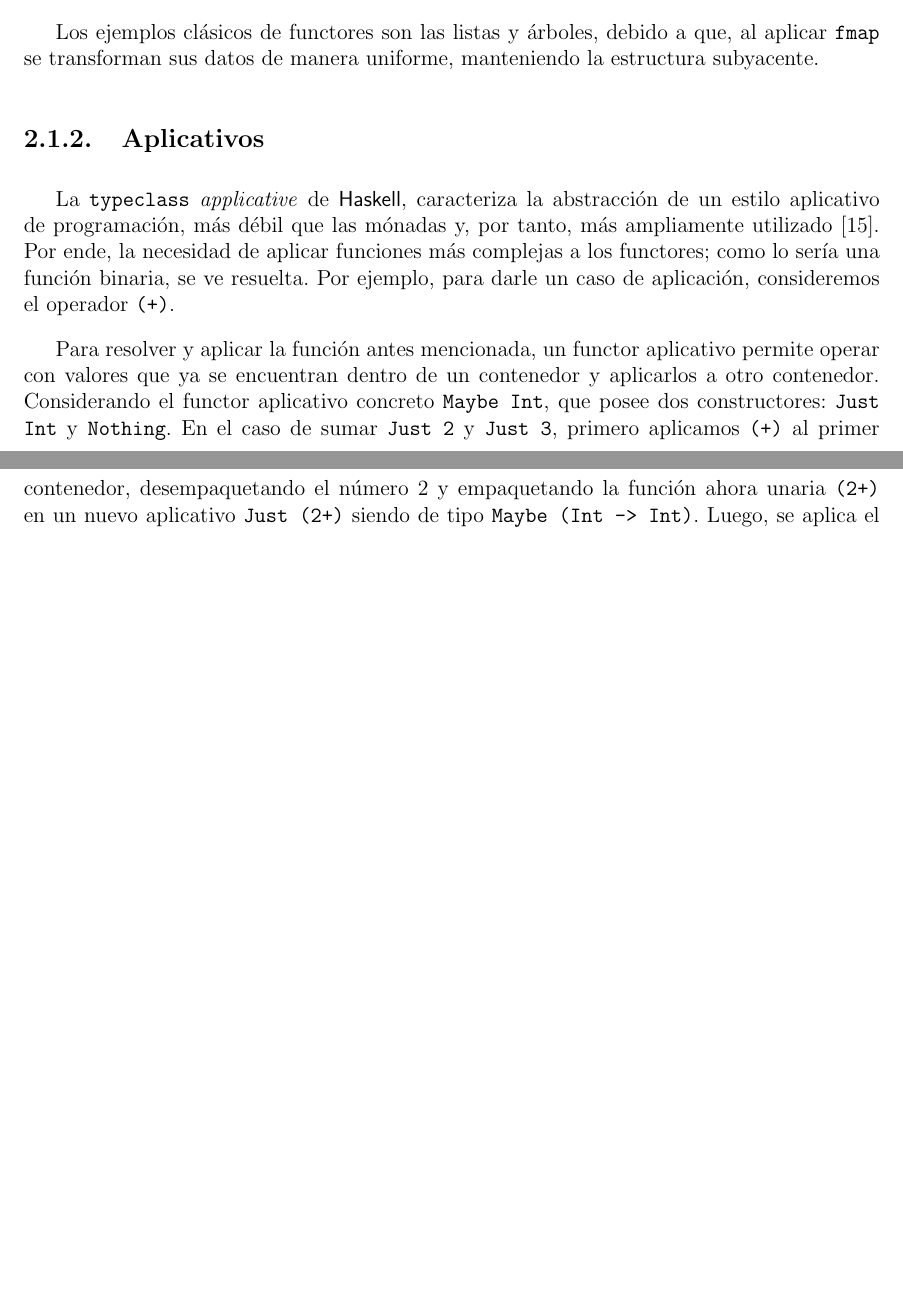
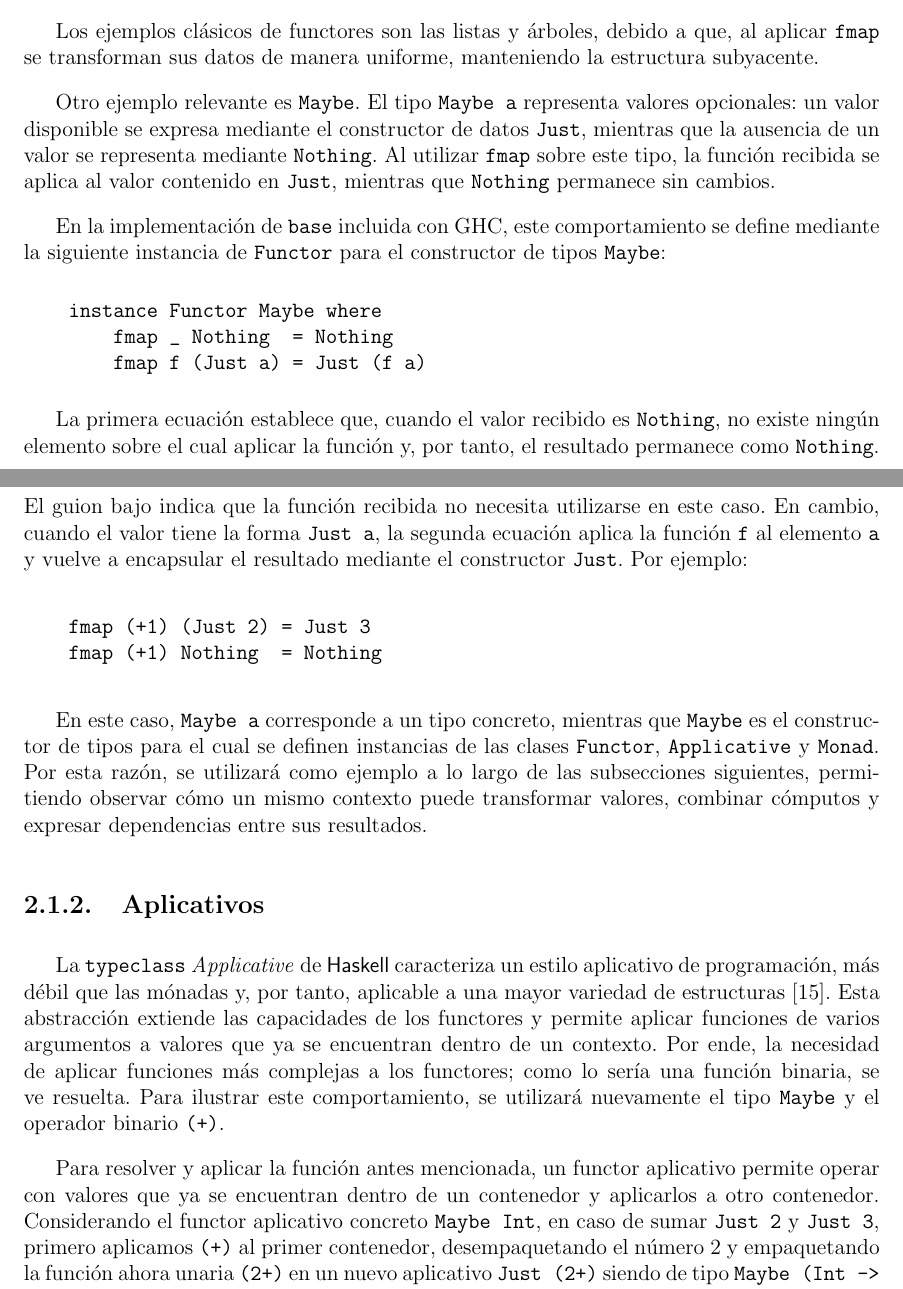
Before and after one commit to estebanrb22/trabajo-de-titulo-applicative-do-reordering, a LaTeX document (reports/informe/main.tex, which reads reports/informe/secciones/marco_teorico/functor_applicative_monad.tex): two parts of pages 16 and 17 of 49, joined at a grey line, cut so that both start at the same text, the shorter picture padded with empty space. Compiled offline with pdfLaTeX.

```diff
--- a/reports/informe/secciones/marco_teorico/functor_applicative_monad.tex
+++ b/reports/informe/secciones/marco_teorico/functor_applicative_monad.tex
@@ -25,14 +25,32 @@
         fmap :: (a -> b) -> f a -> f b
 \end{verbatim}
 
+Los ejemplos clásicos de functores son las listas y árboles, debido a que, al aplicar \texttt{fmap} se transforman sus datos de manera uniforme, manteniendo la estructura subyacente.
 
-Los ejemplos clásicos de functores son las listas y árboles, debido a que, al aplicar \texttt{fmap} se transforman sus datos de manera uniforme, manteniendo la estructura subyacente.
+Otro ejemplo relevante es \texttt{Maybe}. El tipo \texttt{Maybe a} representa valores opcionales: un valor disponible se expresa mediante el constructor de datos \texttt{Just}, mientras que la ausencia de un valor se representa mediante \texttt{Nothing}. Al utilizar \texttt{fmap} sobre este tipo, la función recibida se aplica al valor contenido en \texttt{Just}, mientras que \texttt{Nothing} permanece sin cambios.
+
+En la implementación de \texttt{base} incluida con GHC, este comportamiento se define mediante la siguiente instancia de \texttt{Functor} para el constructor de tipos \texttt{Maybe}:
+
+\begin{verbatim}
+    instance Functor Maybe where
+        fmap _ Nothing  = Nothing
+        fmap f (Just a) = Just (f a)
+\end{verbatim}
+
+La primera ecuación establece que, cuando el valor recibido es \texttt{Nothing}, no existe ningún elemento sobre el cual aplicar la función y, por tanto, el resultado permanece como \texttt{Nothing}. El guion bajo indica que la función recibida no necesita utilizarse en este caso. En cambio, cuando el valor tiene la forma \texttt{Just a}, la segunda ecuación aplica la función \texttt{f} al elemento \texttt{a} y vuelve a encapsular el resultado mediante el constructor \texttt{Just}. Por ejemplo:
+
+\begin{verbatim}
+    fmap (+1) (Just 2) = Just 3
+    fmap (+1) Nothing  = Nothing
+\end{verbatim}
+
+En este caso, \texttt{Maybe a} corresponde a un tipo concreto, mientras que \texttt{Maybe} es el constructor de tipos para el cual se definen instancias de las clases \texttt{Functor}, \texttt{Applicative} y \texttt{Monad}. Por esta razón, se utilizará como ejemplo a lo largo de las subsecciones siguientes, permitiendo observar cómo un mismo contexto puede transformar valores, combinar cómputos y expresar dependencias entre sus resultados.
 
 \subsection{Aplicativos}
 
-La \verb|typeclass| \textit{applicative} de \textsf{Haskell}, caracteriza la abstracción de un estilo aplicativo de programación, más débil que las mónadas y, por tanto, más ampliamente utilizado \cite{McBride2008}. Por ende, la necesidad de aplicar funciones más complejas a los functores; como lo sería una función binaria, se ve resuelta. Por ejemplo, para darle un caso de aplicación, consideremos el operador \texttt{(+)}.
+La \verb|typeclass| \textit{Applicative} de \textsf{Haskell} caracteriza un estilo aplicativo de programación, más débil que las mónadas y, por tanto, aplicable a una mayor variedad de estructuras \cite{McBride2008}. Esta abstracción extiende las capacidades de los functores y permite aplicar funciones de varios argumentos a valores que ya se encuentran dentro de un contexto. Por ende, la necesidad de aplicar funciones más complejas a los functores; como lo sería una función binaria, se ve resuelta. Para ilustrar este comportamiento, se utilizará nuevamente el tipo \texttt{Maybe} y el operador binario \texttt{(+)}.
 
-Para resolver y aplicar la función antes mencionada, un functor aplicativo permite operar con valores que ya se encuentran dentro de un contenedor y aplicarlos a otro contenedor. Considerando el functor aplicativo concreto \texttt{Maybe Int}, que posee dos constructores: \texttt{Just Int} y \texttt{Nothing}. En el caso de sumar \texttt{Just 2} y \texttt{Just 3}, primero aplicamos \texttt{(+)} al primer contenedor, desempaquetando el número 2 y empaquetando la función ahora unaria \texttt{(2+)} en un nuevo aplicativo \texttt{Just (2+)} siendo de tipo \texttt{Maybe (Int -> \ Int)}. Luego, se aplica el contenido de este último al segundo contenedor, desempaquetando el número 3, realizando la operación y empaquetando el resultado 5 en un nuevo aplicativo \texttt{Just 5}.
+Para resolver y aplicar la función antes mencionada, un functor aplicativo permite operar con valores que ya se encuentran dentro de un contenedor y aplicarlos a otro contenedor. Considerando el functor aplicativo concreto \texttt{Maybe Int}, en caso de sumar \texttt{Just 2} y \texttt{Just 3}, primero aplicamos \texttt{(+)} al primer contenedor, desempaquetando el número 2 y empaquetando la función ahora unaria \texttt{(2+)} en un nuevo aplicativo \texttt{Just (2+)} siendo de tipo \texttt{Maybe (Int -> \ Int)}. Luego, se aplica el contenido de este último al segundo contenedor, desempaquetando el número 3, realizando la operación y empaquetando el resultado 5 en un nuevo aplicativo \texttt{Just 5}.
 
 Lo más destacable de los aplicativos es que permiten manejar cada abstracción específica dentro de sus propias implementaciones. Por ejemplo, para el tipo antes mencionado \verb|Maybe Int|, si alguno de los dos sumandos es \texttt{Nothing}, se produce un cortocircuito que retorna al instante \texttt{Nothing}. De esta forma, \texttt{Maybe Int} actúa como un aplicativo que evita la necesidad de implementar sumas para cada aridad con múltiples líneas de \textit{Pattern Matching} anidado para verificar si un sumando es \texttt{Just Int} o \texttt{Nothing}.
 
```
Also changed, not shown: reports/informe/memorize.md (+1 -0 lines), reports/informe/main.pdf, reports/informe/secciones/marco_teorico/functor_applicative_monad.tex (10 more changed lines), 5 other files.
